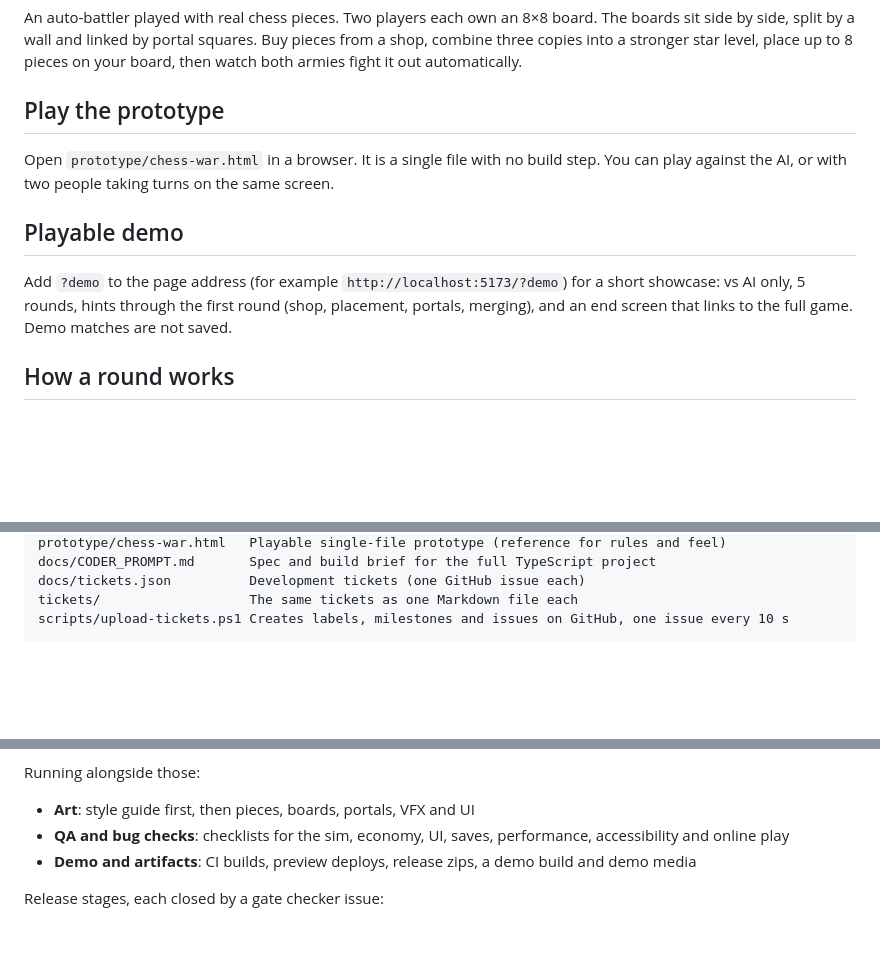
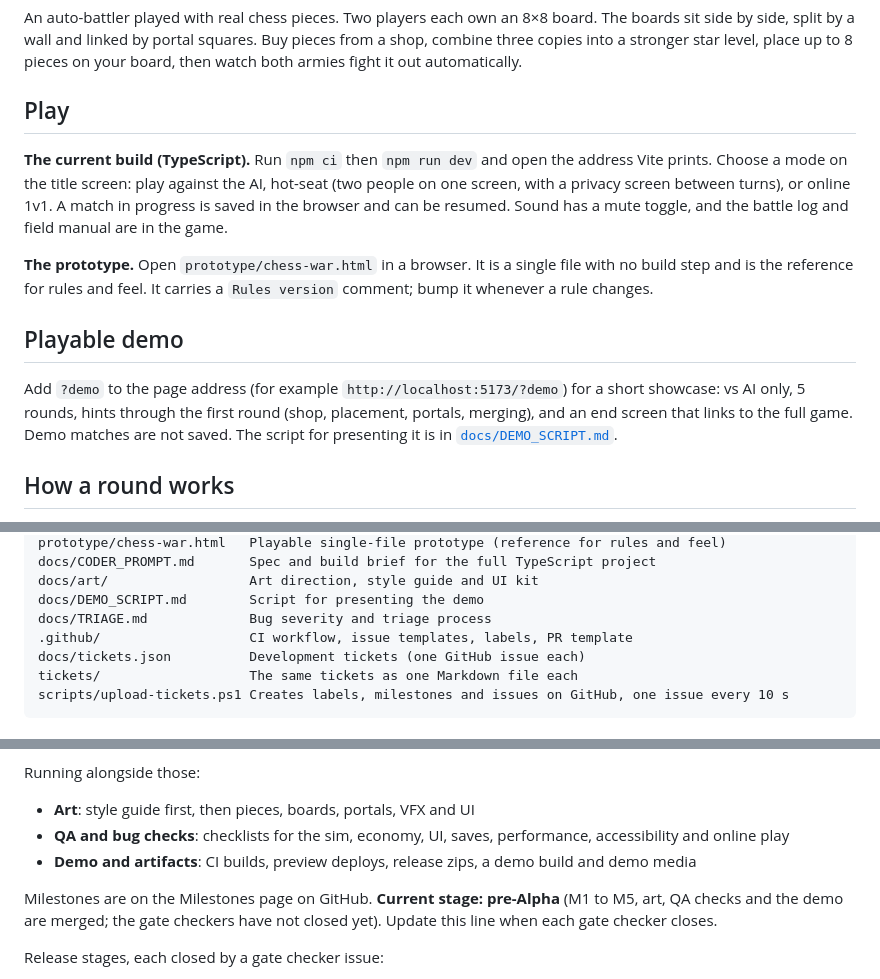
Before and after one commit to jackgary86-dev/ChessWar, a Markdown page: README.md, 3 parts joined by grey strips. GitHub-like rendering; blank space fills up the shorter version.

```diff
--- a/README.md
+++ b/README.md
@@ -2,13 +2,15 @@
 
 An auto-battler played with real chess pieces. Two players each own an 8×8 board. The boards sit side by side, split by a wall and linked by portal squares. Buy pieces from a shop, combine three copies into a stronger star level, place up to 8 pieces on your board, then watch both armies fight it out automatically.
 
-## Play the prototype
+## Play
 
-Open `prototype/chess-war.html` in a browser. It is a single file with no build step. You can play against the AI, or with two people taking turns on the same screen.
+**The current build (TypeScript).** Run `npm ci` then `npm run dev` and open the address Vite prints. Choose a mode on the title screen: play against the AI, hot-seat (two people on one screen, with a privacy screen between turns), or online 1v1. A match in progress is saved in the browser and can be resumed. Sound has a mute toggle, and the battle log and field manual are in the game.
+
+**The prototype.** Open `prototype/chess-war.html` in a browser. It is a single file with no build step and is the reference for rules and feel. It carries a `Rules version` comment; bump it whenever a rule changes.
 
 ## Playable demo
 
-Add `?demo` to the page address (for example `http://localhost:5173/?demo`) for a short showcase: vs AI only, 5 rounds, hints through the first round (shop, placement, portals, merging), and an end screen that links to the full game. Demo matches are not saved.
+Add `?demo` to the page address (for example `http://localhost:5173/?demo`) for a short showcase: vs AI only, 5 rounds, hints through the first round (shop, placement, portals, merging), and an end screen that links to the full game. Demo matches are not saved. The script for presenting it is in [`docs/DEMO_SCRIPT.md`](docs/DEMO_SCRIPT.md).
 
 ## How a round works
 
@@ -61,5 +95,9 @@ scripts/sim.ts             Headless balance runner behind npm run sim
 prototype/chess-war.html   Playable single-file prototype (reference for rules and feel)
 docs/CODER_PROMPT.md       Spec and build brief for the full TypeScript project
+docs/art/                  Art direction, style guide and UI kit
+docs/DEMO_SCRIPT.md        Script for presenting the demo
+docs/TRIAGE.md             Bug severity and triage process
+.github/                   CI workflow, issue templates, labels, PR template
 docs/tickets.json          Development tickets (one GitHub issue each)
 tickets/                   The same tickets as one Markdown file each
 scripts/upload-tickets.ps1 Creates labels, milestones and issues on GitHub, one issue every 10 s
@@ -81,6 +119,8 @@ Running alongside those:
 - **QA and bug checks**: checklists for the sim, economy, UI, saves, performance, accessibility and online play
 - **Demo and artifacts**: CI builds, preview deploys, release zips, a demo build and demo media
 
+Milestones are on the Milestones page on GitHub. **Current stage: pre-Alpha** (M1 to M5, art, QA checks and the demo are merged; the gate checkers have not closed yet). Update this line when each gate checker closes.
+
 Release stages, each closed by a gate checker issue:
 
 - **Alpha**: core complete, played by the two admins
```
Also changed, not shown: other parts of README.md (+32 -0 lines), .github/pull_request_template.md (added, +8 -0 lines).
